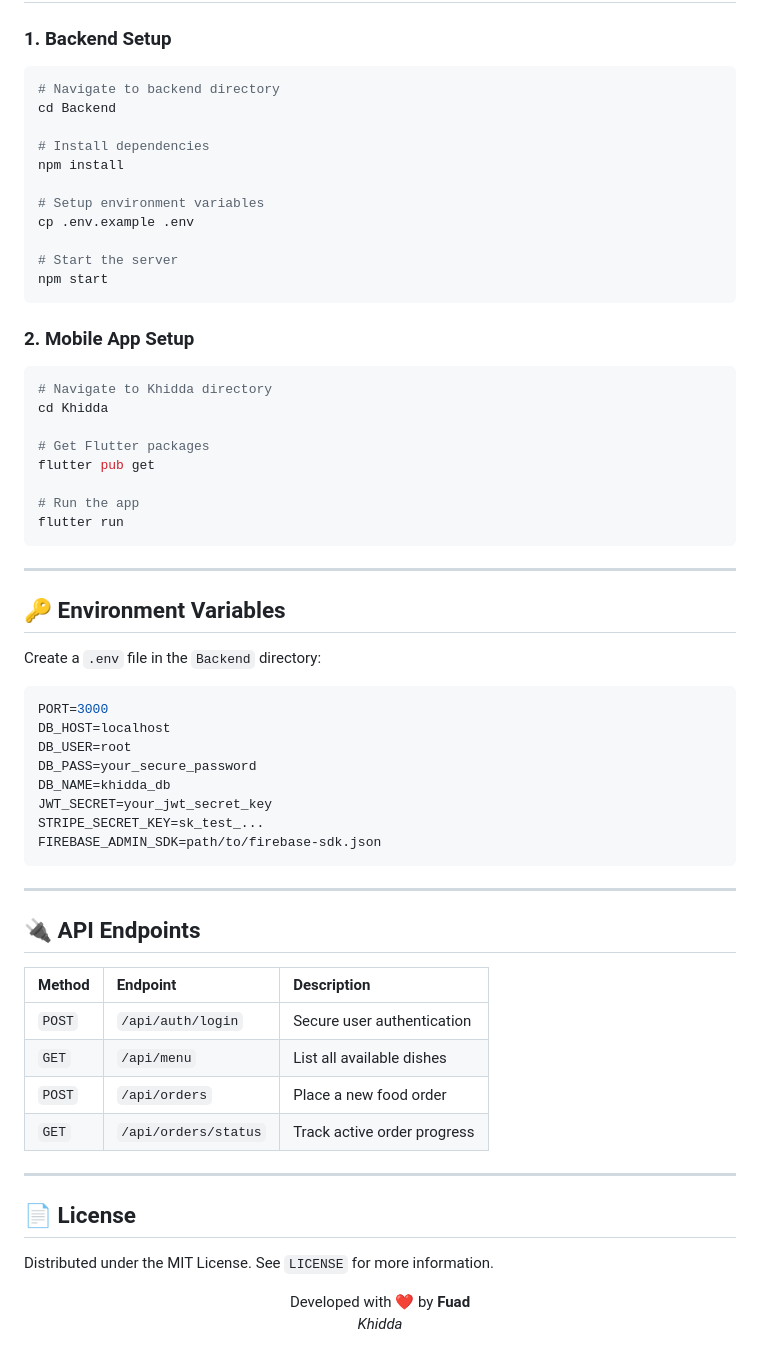
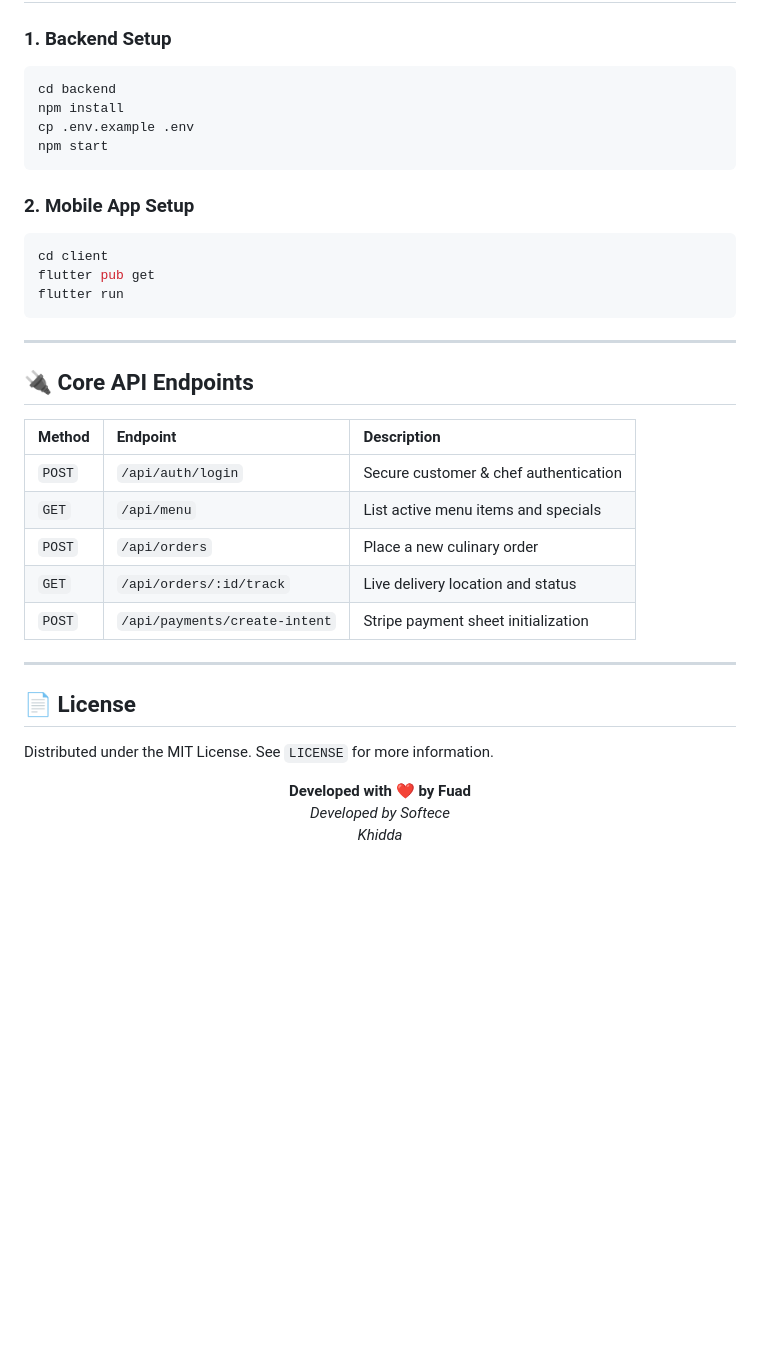
Before and after one commit to Fuad2e3/Khidda-Demo, a Markdown page: README.md, the part around one of its changes. GitHub-like rendering; blank space fills up the shorter version.

````diff
--- a/README.md
+++ b/README.md
@@ -96,64 +88,40 @@ Khidda-Demo/
 
 ### 1. Backend Setup
 ```bash
-# Navigate to backend directory
-cd Backend
-
-# Install dependencies
+cd backend
 npm install
-
-# Setup environment variables
 cp .env.example .env
-
-# Start the server
 npm start
 ```
 
 ### 2. Mobile App Setup
 ```bash
-# Navigate to Khidda directory
-cd Khidda
-
-# Get Flutter packages
+cd client
 flutter pub get
-
-# Run the app
 flutter run
 ```
 
 ---
 
-## 🔑 Environment Variables
-Create a `.env` file in the `Backend` directory:
-```env
-PORT=3000
-DB_HOST=localhost
-DB_USER=root
-DB_PASS=your_secure_password
-DB_NAME=khidda_db
-JWT_SECRET=your_jwt_secret_key
-STRIPE_SECRET_KEY=sk_test_...
-FIREBASE_ADMIN_SDK=path/to/firebase-sdk.json
-```
-
----
-
-## 🔌 API Endpoints
+## 🔌 Core API Endpoints
 
 | Method | Endpoint | Description |
 | :--- | :--- | :--- |
-| `POST` | `/api/auth/login` | Secure user authentication |
-| `GET` | `/api/menu` | List all available dishes |
-| `POST` | `/api/orders` | Place a new food order |
-| `GET` | `/api/orders/status` | Track active order progress |
+| `POST` | `/api/auth/login` | Secure customer & chef authentication |
+| `GET` | `/api/menu` | List active menu items and specials |
+| `POST` | `/api/orders` | Place a new culinary order |
+| `GET` | `/api/orders/:id/track` | Live delivery location and status |
+| `POST` | `/api/payments/create-intent` | Stripe payment sheet initialization |
 
 ---
 
 ## 📄 License
-
 Distributed under the MIT License. See `LICENSE` for more information.
 
-<p align="center">
-  Developed with ❤️ by <b>Fuad</b><br>
-  <i>Khidda</i>
-</p>
+<div align="center">
+
+**Developed with ❤️ by Fuad**
+*Developed by Softece*
+*Khidda*
+
+</div>
````
Also changed, not shown: other parts of README.md (+51 -59 lines).
